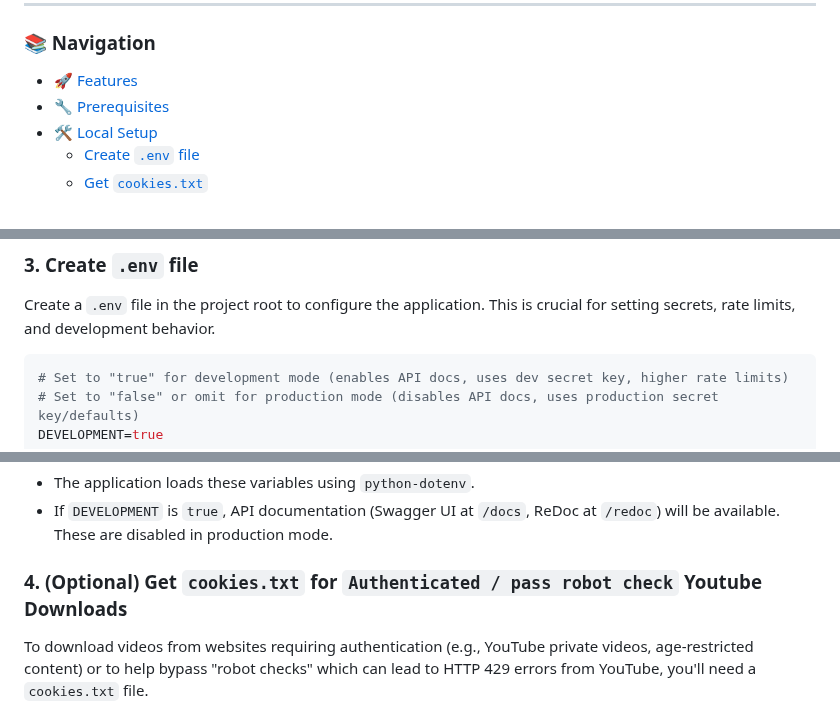
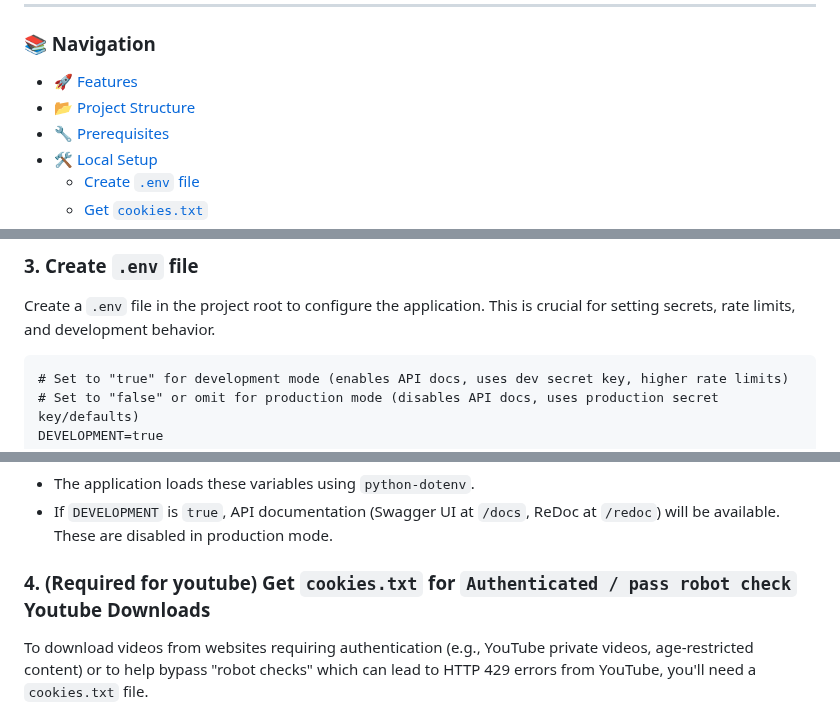
Before and after one commit to ShindouAris/Backend_yt-dlp, a Markdown page: Readme.md, 3 parts joined by grey strips. GitHub-like rendering.

````diff
--- a/Readme.md
+++ b/Readme.md
@@ -7,6 +7,7 @@ This project provides a FastAPI-based API for downloading videos using `yt-dlp`.
 ### 📚 Navigation
 
 * [🚀 Features](#features)
+* [📂 Project Structure](#project-structure)
 * [🔧 Prerequisites](#prerequisites)
 * [🛠️ Local Setup](#local-setup)
     * [Create `.env` file](#3-create-env-file)
@@ -86,7 +117,7 @@ pip install -r requirements.txt
 
 Create a `.env` file in the project root to configure the application. This is crucial for setting secrets, rate limits, and development behavior.
 
-```env
+```dotenv
 # Set to "true" for development mode (enables API docs, uses dev secret key, higher rate limits)
 # Set to "false" or omit for production mode (disables API docs, uses production secret key/defaults)
 DEVELOPMENT=true
@@ -114,7 +145,7 @@ FILE_EXPIRE_TIME=300
 - The application loads these variables using `python-dotenv`.
 - If `DEVELOPMENT` is `true`, API documentation (Swagger UI at `/docs`, ReDoc at `/redoc`) will be available. These are disabled in production mode.
 
-### 4. (Optional) Get `cookies.txt` for `Authenticated / pass robot check` Youtube Downloads
+### 4. (Required for youtube) Get `cookies.txt` for `Authenticated / pass robot check` Youtube Downloads
 
 To download videos from websites requiring authentication (e.g., YouTube private videos, age-restricted content) or to help bypass "robot checks" which can lead to HTTP 429 errors from YouTube, you'll need a `cookies.txt` file.
 
````
Also changed, not shown: other parts of Readme.md (+44 -4 lines).
